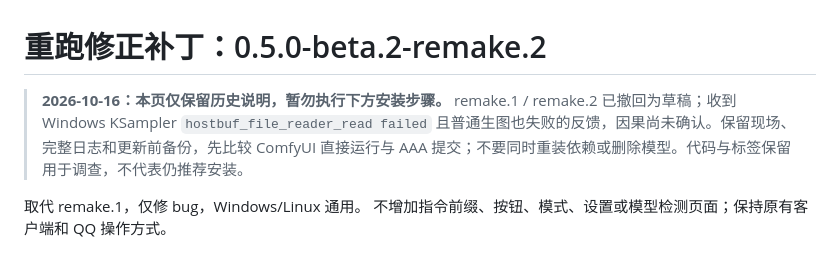
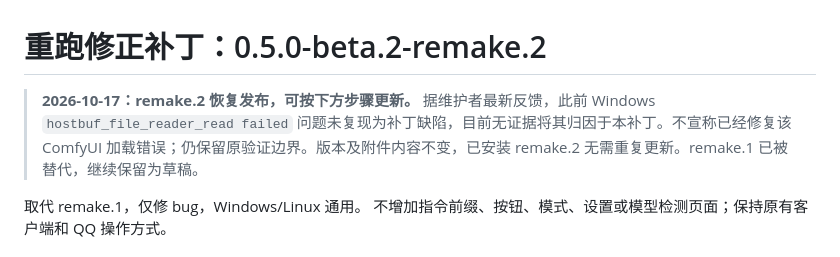
Before and after one commit to kemomimicon/AstrAutoAnima, a Markdown page: docs/REMAKE_HOTFIX.md, the part around the change. Rendered like a GitHub page.

```diff
--- a/docs/REMAKE_HOTFIX.md
+++ b/docs/REMAKE_HOTFIX.md
@@ -1,6 +1,6 @@
 # 重跑修正补丁：0.5.0-beta.2-remake.2
 
-> **2026-10-16：本页仅保留历史说明，暂勿执行下方安装步骤。** remake.1 / remake.2 已撤回为草稿；收到 Windows KSampler `hostbuf_file_reader_read failed` 且普通生图也失败的反馈，因果尚未确认。保留现场、完整日志和更新前备份，先比较 ComfyUI 直接运行与 AAA 提交；不要同时重装依赖或删除模型。代码与标签保留用于调查，不代表仍推荐安装。
+> **2026-10-17：remake.2 恢复发布，可按下方步骤更新。** 据维护者最新反馈，此前 Windows `hostbuf_file_reader_read failed` 问题未复现为补丁缺陷，目前无证据将其归因于本补丁。不宣称已经修复该 ComfyUI 加载错误；仍保留原验证边界。版本及附件内容不变，已安装 remake.2 无需重复更新。remake.1 已被替代，继续保留为草稿。
 
 取代 remake.1，仅修 bug，Windows/Linux 通用。
 不增加指令前缀、按钮、模式、设置或模型检测页面；保持原有客户端和 QQ 操作方式。
```
Also changed, not shown: README.md (+1 -1 lines).
